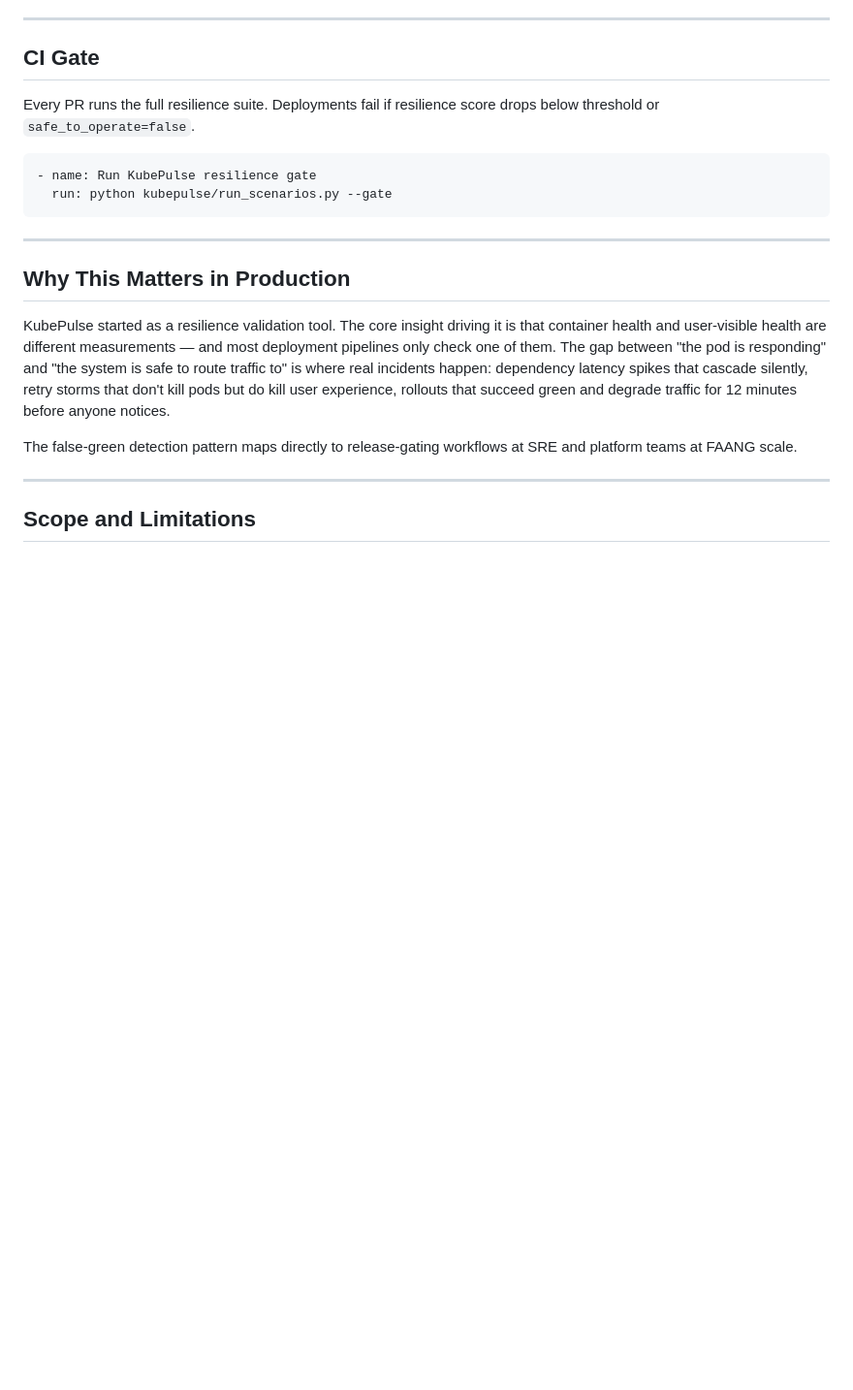
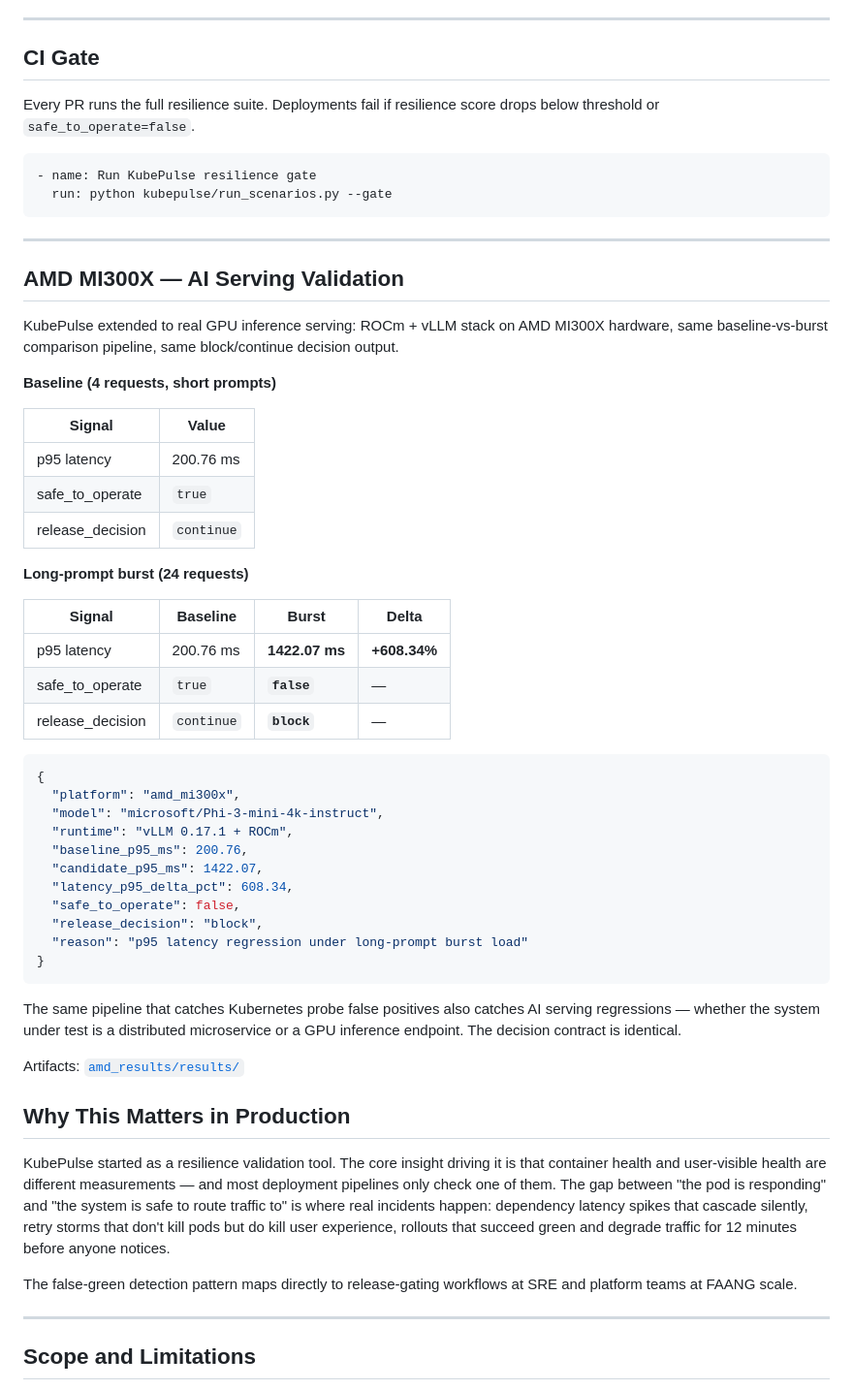
Before and after one commit to kritibehl/KubePulse, a Markdown page: README.md, the part around the change. Shown at 97% size. Rendered like a GitHub page; blank space fills up the shorter version.

Commit message:
Add AMD MI300X AI Serving Validation details to README
Added AMD MI300X AI Serving Validation section with performance metrics and insights on KubePulse's role in detecting regressions.

````diff
--- a/README.md
+++ b/README.md
@@ -245,6 +245,43 @@ Every PR runs the full resilience suite. Deployments fail if resilience score dr
 ```
 
 ---
+## AMD MI300X — AI Serving Validation
+
+KubePulse extended to real GPU inference serving: ROCm + vLLM stack on AMD MI300X hardware, same baseline-vs-burst comparison pipeline, same block/continue decision output.
+
+**Baseline (4 requests, short prompts)**
+
+| Signal | Value |
+|---|---|
+| p95 latency | 200.76 ms |
+| safe_to_operate | `true` |
+| release_decision | `continue` |
+
+**Long-prompt burst (24 requests)**
+
+| Signal | Baseline | Burst | Delta |
+|---|---|---|---|
+| p95 latency | 200.76 ms | **1422.07 ms** | **+608.34%** |
+| safe_to_operate | `true` | **`false`** | — |
+| release_decision | `continue` | **`block`** | — |
+
+```json
+{
+  "platform": "amd_mi300x",
+  "model": "microsoft/Phi-3-mini-4k-instruct",
+  "runtime": "vLLM 0.17.1 + ROCm",
+  "baseline_p95_ms": 200.76,
+  "candidate_p95_ms": 1422.07,
+  "latency_p95_delta_pct": 608.34,
+  "safe_to_operate": false,
+  "release_decision": "block",
+  "reason": "p95 latency regression under long-prompt burst load"
+}
+```
+
+The same pipeline that catches Kubernetes probe false positives also catches AI serving regressions — whether the system under test is a distributed microservice or a GPU inference endpoint. The decision contract is identical.
+
+Artifacts: [`amd_results/results/`](amd_results/results/)
 
 ## Why This Matters in Production
 
````
